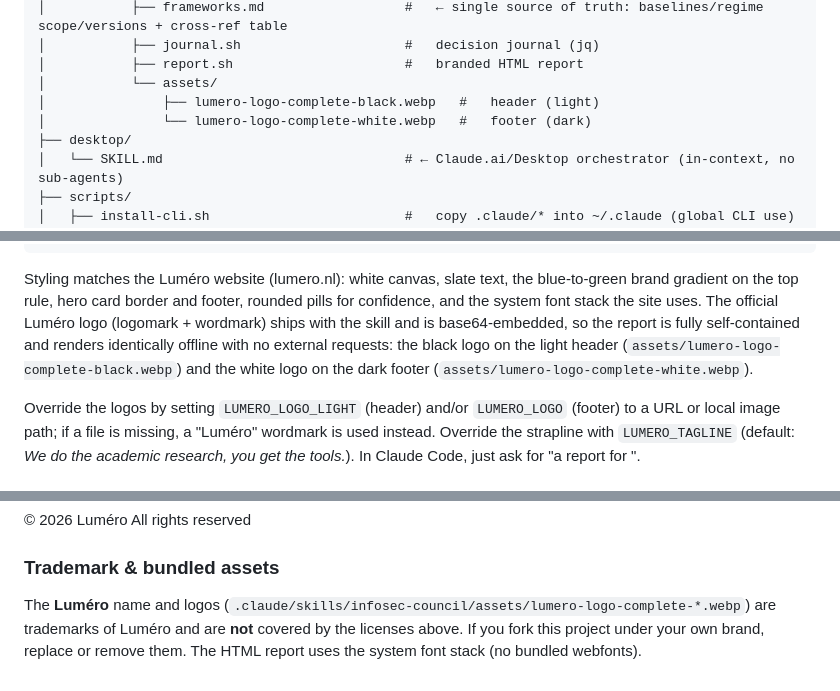
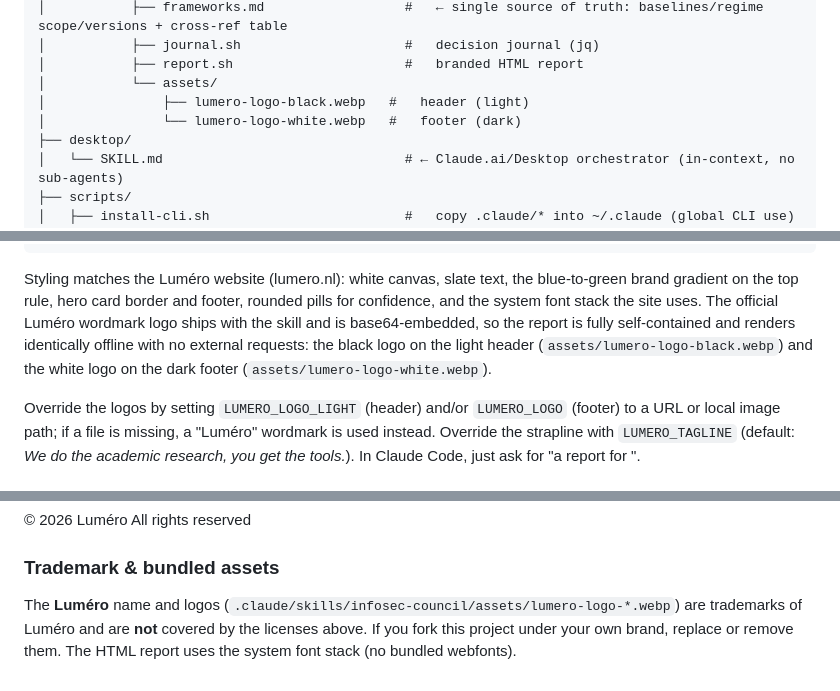
Before and after one commit to Menno-MBA/infosec-council, a Markdown page: README.md, 3 parts joined by grey strips. GitHub-like rendering.

```diff
--- a/README.md
+++ b/README.md
@@ -120,8 +112,8 @@ infosec-council/
 │           ├── journal.sh                     #   decision journal (jq)
 │           ├── report.sh                      #   branded HTML report
 │           └── assets/
-│               ├── lumero-logo-complete-black.webp   #   header (light)
-│               └── lumero-logo-complete-white.webp   #   footer (dark)
+│               ├── lumero-logo-black.webp   #   header (light)
+│               └── lumero-logo-white.webp   #   footer (dark)
 ├── desktop/
 │   └── SKILL.md                               # ← Claude.ai/Desktop orchestrator (in-context, no sub-agents)
 ├── scripts/
@@ -285,10 +277,10 @@ bash .claude/skills/infosec-council/report.sh --sha <sha>
 Styling matches the Luméro website (lumero.nl): white canvas, slate text, the
 blue-to-green brand gradient on the top rule, hero card border and footer, rounded
 pills for confidence, and the system font stack the site uses. The official Luméro
-logo (logomark + wordmark) ships with the skill and is base64-embedded, so the report
+wordmark logo ships with the skill and is base64-embedded, so the report
 is fully self-contained and renders identically offline with no external requests: the
-black logo on the light header (`assets/lumero-logo-complete-black.webp`) and the white
-logo on the dark footer (`assets/lumero-logo-complete-white.webp`).
+black logo on the light header (`assets/lumero-logo-black.webp`) and the white
+logo on the dark footer (`assets/lumero-logo-white.webp`).
 
 Override the logos by setting `LUMERO_LOGO_LIGHT` (header) and/or `LUMERO_LOGO` (footer)
 to a URL or local image path; if a file is missing, a "Luméro" wordmark is used instead.
@@ -367,7 +359,7 @@ repository, indicate your changes, and license your adaptations under **CC BY-SA
 
 ### Trademark & bundled assets
 
-The **Luméro** name and logos (`.claude/skills/infosec-council/assets/lumero-logo-complete-*.webp`)
+The **Luméro** name and logos (`.claude/skills/infosec-council/assets/lumero-logo-*.webp`)
 are trademarks of Luméro and are **not** covered by the licenses above. If you fork this
 project under your own brand, replace or remove them. The HTML report uses the system
 font stack (no bundled webfonts).
```
Also changed, not shown: other parts of README.md (+5 -13 lines).
